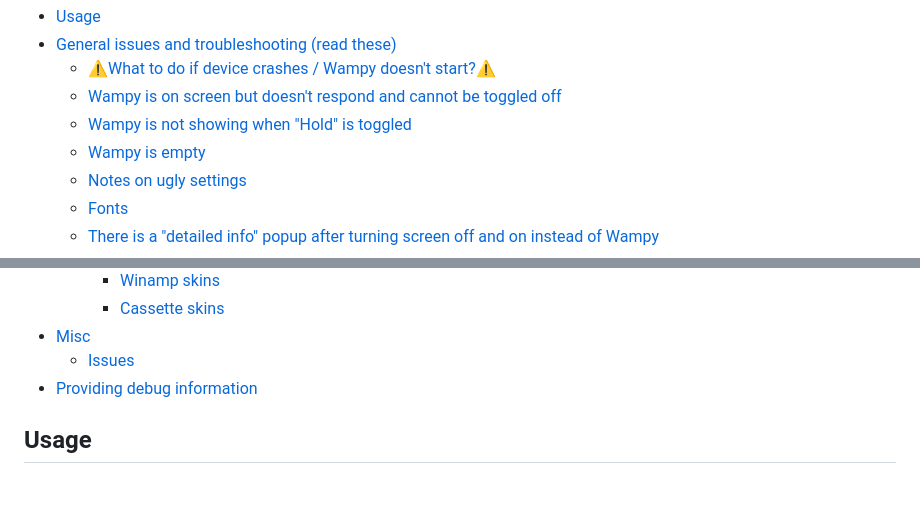
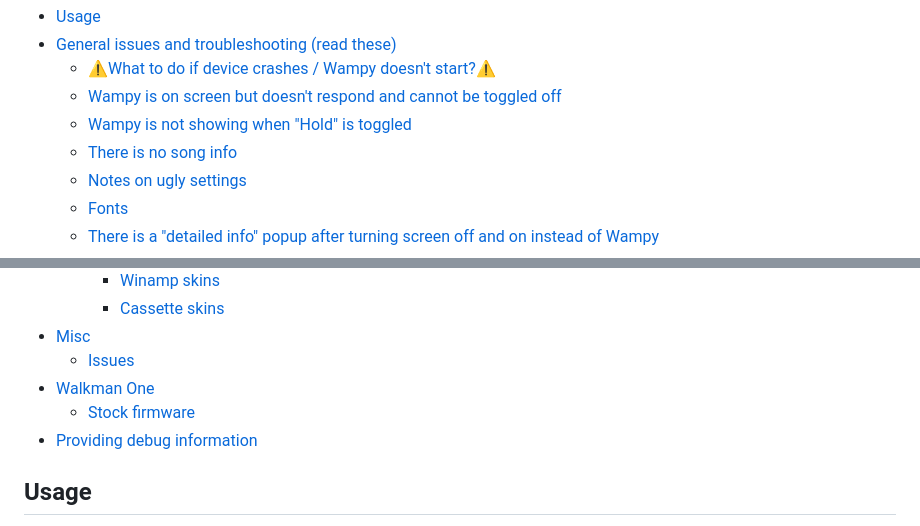
Before and after one commit to unknown321/wampy, a Markdown page: USAGE.md, 2 parts joined by grey strips. Drawn GitHub-style; blank space fills up the shorter version.

```diff
--- a/USAGE.md
+++ b/USAGE.md
@@ -5,7 +5,7 @@
   * [⚠️What to do if device crashes / Wampy doesn't start?⚠️](#what-to-do-if-device-crashes--wampy-doesnt-start)
   * [Wampy is on screen but doesn't respond and cannot be toggled off](#wampy-is-on-screen-but-doesnt-respond-and-cannot-be-toggled-off)
   * [Wampy is not showing when "Hold" is toggled](#wampy-is-not-showing-when-hold-is-toggled)
-  * [Wampy is empty](#wampy-is-empty)
+  * [There is no song info](#there-is-no-song-info)
   * [Notes on ugly settings](#notes-on-ugly-settings)
   * [Fonts](#fonts)
   * [There is a "detailed info" popup after turning screen off and on instead of Wampy](#there-is-a-detailed-info-popup-after-turning-screen-off-and-on-instead-of-wampy)
@@ -23,6 +23,8 @@
     * [Cassette skins](#cassette-skins)
 * [Misc](#misc)
   * [Issues](#issues)
+* [Walkman One](#walkman-one)
+  * [Stock firmware](#stock-firmware)
 * [Providing debug information](#providing-debug-information)
 
 <!-- TOC -->
```
Also changed, not shown: other parts of USAGE.md (+20 -0 lines), README.md (+1 -0 lines), TODO.md (+2 -2 lines), images/settings-w1-no-walkmanOne.png (added), images/settings-w1-yes-walkmanOne.png (added), 7 other files.
